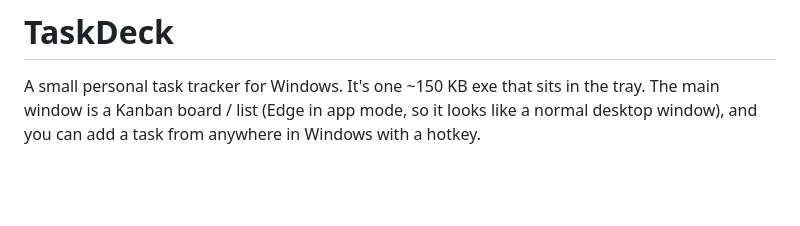
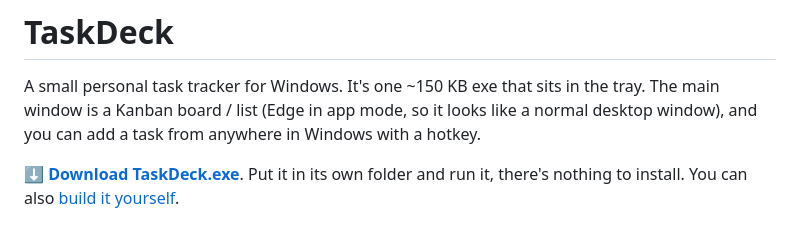
Before and after one commit to Xirate/task-deck, a Markdown page: README.md, the part around the change. Drawn GitHub-style; blank space fills up the shorter version.

Commit message:
Link the latest release download in the README
Co-Authored-By: Claude Opus 5.5 <noreply@anthropic.com>

```diff
--- a/README.md
+++ b/README.md
@@ -1,6 +1,8 @@
 # TaskDeck
 
 A small personal task tracker for Windows. It's one ~150 KB exe that sits in the tray. The main window is a Kanban board / list (Edge in app mode, so it looks like a normal desktop window), and you can add a task from anywhere in Windows with a hotkey.
+
+**[⬇ Download TaskDeck.exe](https://github.com/Xirate/task-deck/releases/latest/download/TaskDeck.exe)**. Put it in its own folder and run it, there's nothing to install. You can also [build it yourself](#build).
 
 ![TaskDeck board](docs/board.png)
 
```
